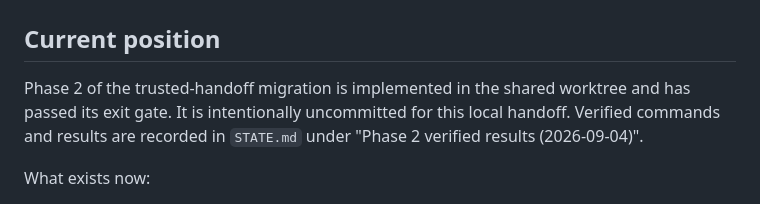
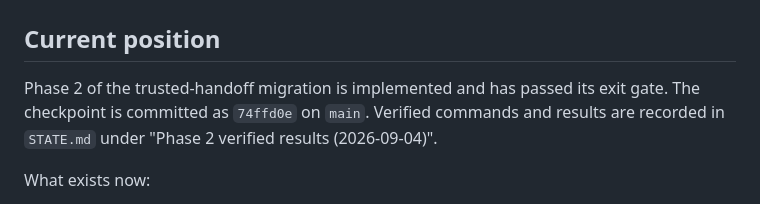
Before and after one commit to Web3Kyami/Delta-Agent, a Markdown page: HANDOFF.md, the part around the change. Rendered like a GitHub page.

```diff
--- a/HANDOFF.md
+++ b/HANDOFF.md
@@ -2,7 +2,7 @@
 
 ## Current position
 
-Phase 2 of the trusted-handoff migration is implemented in the shared worktree and has passed its exit gate. It is intentionally uncommitted for this local handoff. Verified commands and results are recorded in `STATE.md` under "Phase 2 verified results (2026-09-04)".
+Phase 2 of the trusted-handoff migration is implemented and has passed its exit gate. The checkpoint is committed as `74ffd0e` on `main`. Verified commands and results are recorded in `STATE.md` under "Phase 2 verified results (2026-09-04)".
 
 What exists now:
 
```
Also changed, not shown: STATE.md (+1 -1 lines).
